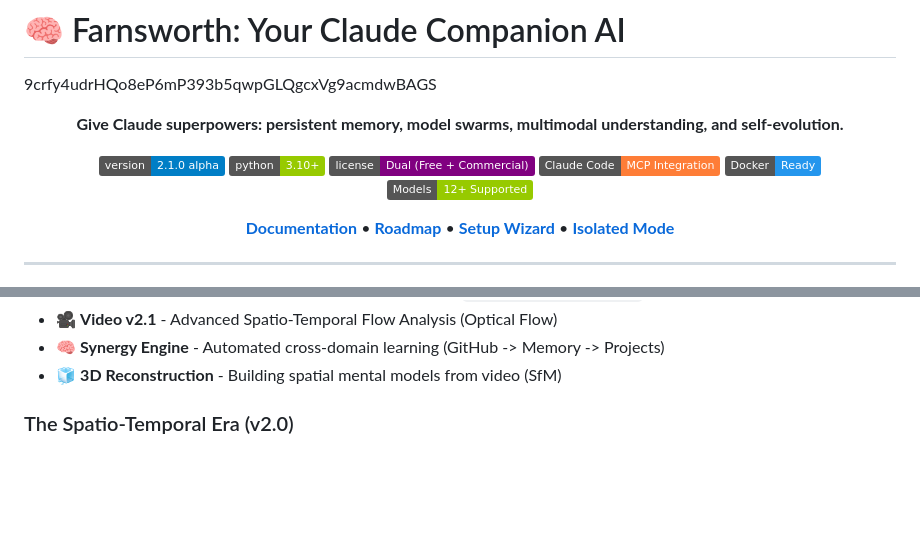
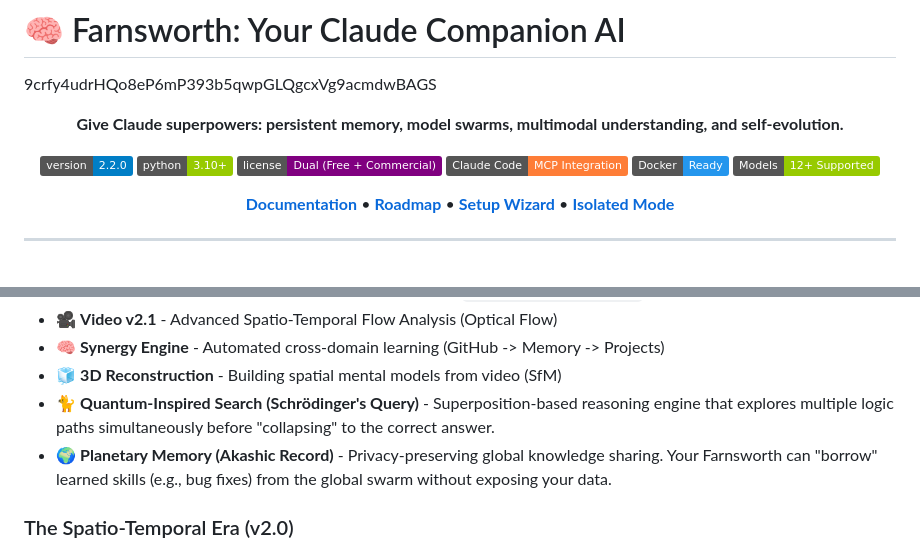
Before and after one commit to timowhite88/Farnsworth, a Markdown page: README.md, 2 parts joined by grey strips. GitHub-like rendering; badges without logos; blank space fills up the shorter version.

Commit message:
Release: v2.2.0 - Quantum-Inspired Search & Planetary Memory

```diff
--- a/README.md
+++ b/README.md
@@ -4,7 +4,7 @@
 
 **Give Claude superpowers: persistent memory, model swarms, multimodal understanding, and self-evolution.**
 
-[![Version](https://img.shields.io/badge/version-2.1.0_alpha-blue.svg)](https://github.com/timowhite88/Farnsworth)
+[![Version](https://img.shields.io/badge/version-2.2.0-blue.svg)](https://github.com/timowhite88/Farnsworth)
 [![Python](https://img.shields.io/badge/python-3.10+-green.svg)](https://www.python.org/)
 [![License](https://img.shields.io/badge/license-Dual%20(Free%20%2B%20Commercial)-purple.svg)](LICENSE)
 [![Claude Code](https://img.shields.io/badge/Claude%20Code-MCP%20Integration-orange.svg)](https://claude.ai)
@@ -57,6 +57,8 @@ Farnsworth is a **companion AI system** that integrates with [Claude Code](https
 - 🎥 **Video v2.1** - Advanced Spatio-Temporal Flow Analysis (Optical Flow)
 - 🧠 **Synergy Engine** - Automated cross-domain learning (GitHub -> Memory -> Projects)
 - 🧊 **3D Reconstruction** - Building spatial mental models from video (SfM)
+- 🐈 **Quantum-Inspired Search (Schrödinger's Query)** - Superposition-based reasoning engine that explores multiple logic paths simultaneously before "collapsing" to the correct answer.
+- 🌍 **Planetary Memory (Akashic Record)** - Privacy-preserving global knowledge sharing. Your Farnsworth can "borrow" learned skills (e.g., bug fixes) from the global swarm without exposing your data.
 
 ### The Spatio-Temporal Era (v2.0)
 - 🎥 **Video v2.0** - Duo-Stream Analysis (Visual Saliency + Audio Narrative)
```
